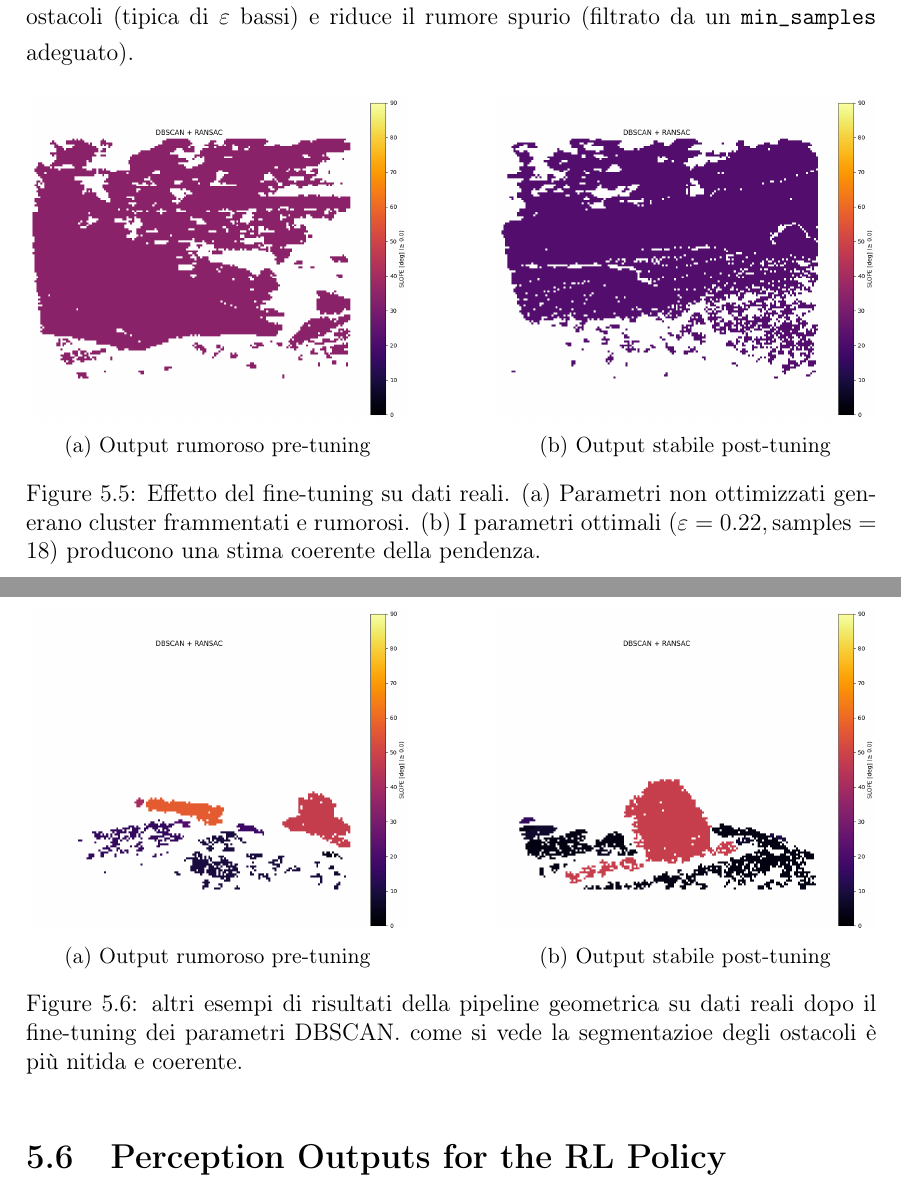
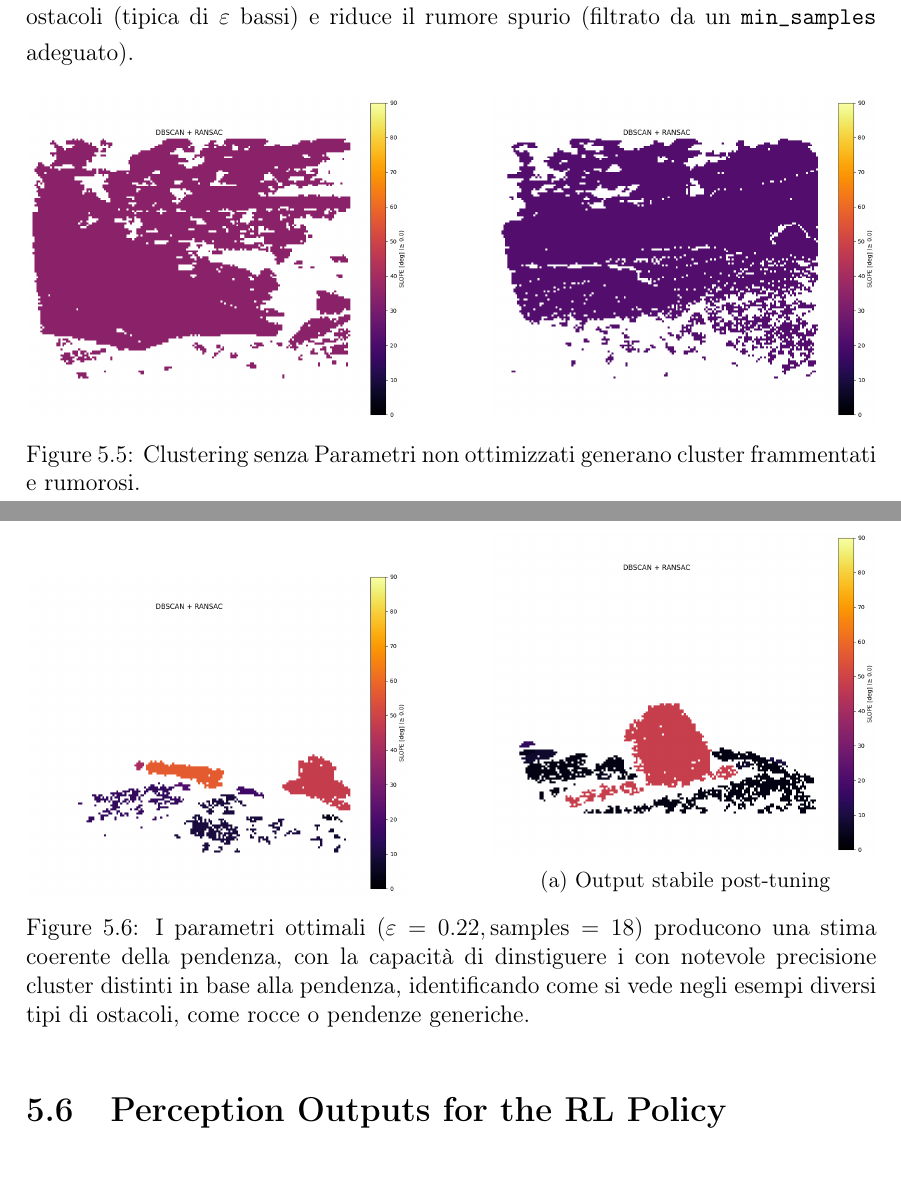
Before and after one commit to MenchiniDev/Thesis, a LaTeX thesis (Thesis_Menchini_v2/main.tex, which reads Thesis_Menchini_v2/chapters/ch5_perception_pipeline.tex): two parts of pages 46 and 47 of 108, joined at a grey line, cut so that both start at the same text. Compiled offline with pdfLaTeX.

```diff
--- a/Thesis_Menchini_v2/chapters/ch5_perception_pipeline.tex
+++ b/Thesis_Menchini_v2/chapters/ch5_perception_pipeline.tex
@@ -160,15 +160,13 @@
     \begin{subfigure}[b]{0.45\textwidth}
         \centering
         \includegraphics[width=\textwidth]{imgs/05_perception_pipeline/raw_dbscan0.png}
-        \caption{Output rumoroso pre-tuning}
     \end{subfigure}
     \hfill
     \begin{subfigure}[b]{0.45\textwidth}
         \centering
         \includegraphics[width=\textwidth]{imgs/05_perception_pipeline/raw_dbscan1.png}
-        \caption{Output stabile post-tuning}
     \end{subfigure}
-    \caption{Effetto del fine-tuning su dati reali. (a) Parametri non ottimizzati generano cluster frammentati e rumorosi. (b) I parametri ottimali ($\varepsilon=0.22, \text{samples}=18$) producono una stima coerente della pendenza.}
+    \caption{Clustering senza Parametri non ottimizzati generano cluster frammentati e rumorosi.}
     \label{fig:real_tuning}
 \end{figure}
 
@@ -177,7 +175,6 @@
     \begin{subfigure}[b]{0.45\textwidth}
         \centering
         \includegraphics[width=\textwidth]{imgs/05_perception_pipeline/depth_1437_slope.png}
-        \caption{Output rumoroso pre-tuning}
     \end{subfigure}
     \hfill
     \begin{subfigure}[b]{0.45\textwidth}
@@ -185,8 +182,7 @@
         \includegraphics[width=\textwidth]{imgs/05_perception_pipeline/depth_1479_slope.png}
         \caption{Output stabile post-tuning}
     \end{subfigure}
-    \caption{altri esempi di risultati della pipeline geometrica su dati reali dopo il fine-tuning dei parametri DBSCAN. come si vede la segmentazioe degli ostacoli è più nitida e coerente.}
-    \label{fig:real_tuning}
+    \caption{I parametri ottimali ($\varepsilon=0.22, \text{samples}=18$) producono una stima coerente della pendenza, con la capacità di dinstiguere i con notevole precisione cluster distinti in base alla pendenza, identificando come si vede negli esempi diversi tipi di ostacoli, come rocce o pendenze generiche.}
 \end{figure}
 
 \section{Perception Outputs for the RL Policy}
```
Also changed, not shown: Thesis_Menchini_v2/chapters/ch1_introduction.tex (+3 -3 lines), Thesis_Menchini_v2/chapters/ch4_system_overview.tex (+1 -1 lines), Thesis_Menchini_v2/chapters/ch9_results.tex (+1 -1 lines), 18 other files.
